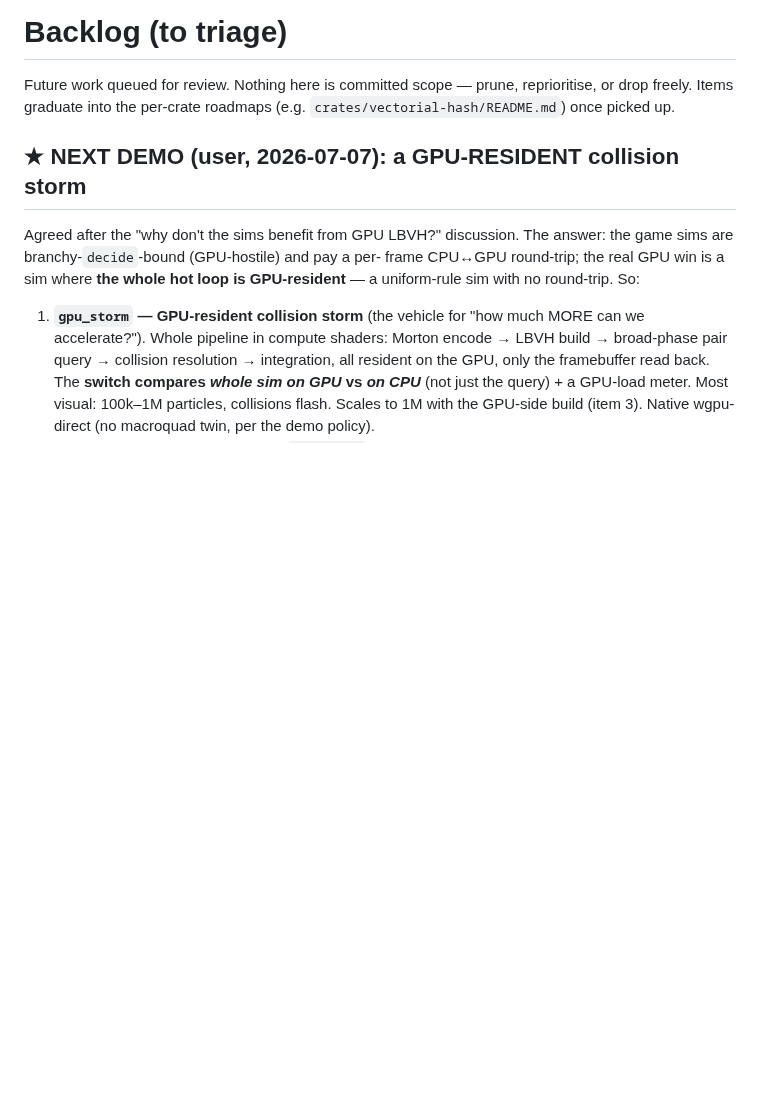
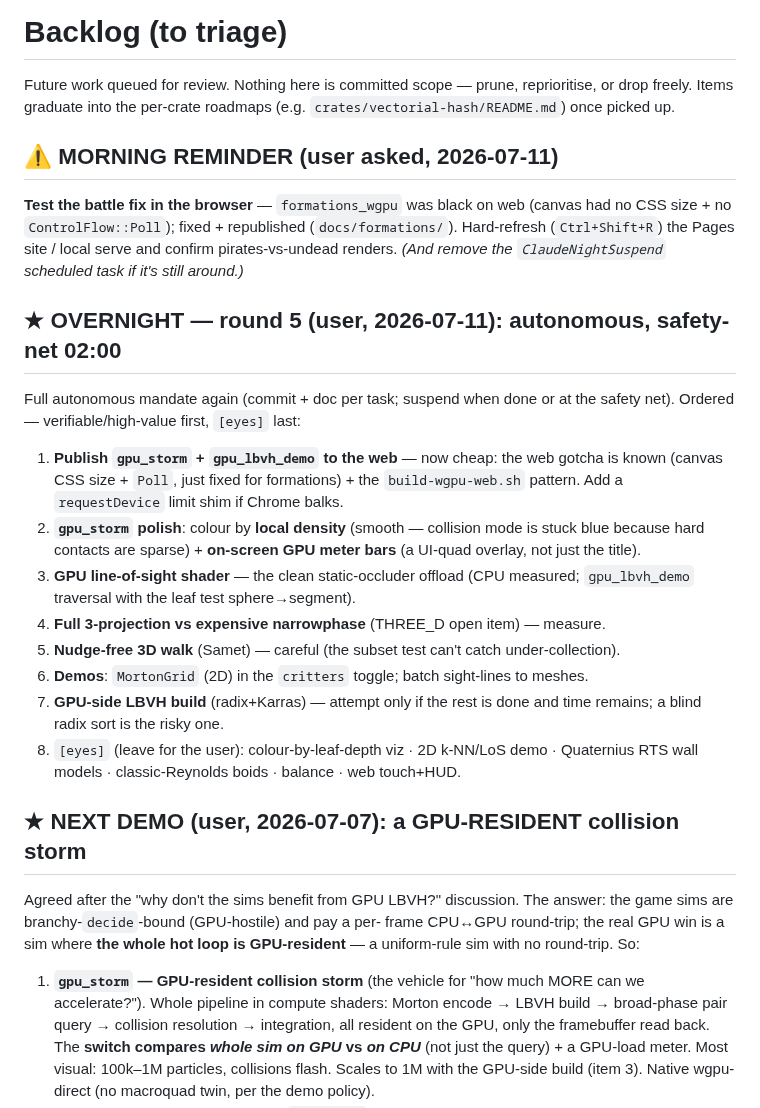
Before and after one commit to OrlandoLuque/vectorial-hash-kit, a Markdown page: docs/BACKLOG.md, the part around the change. Drawn GitHub-style; blank space fills up the shorter version.

Commit message:
docs(backlog): round-5 overnight queue + morning reminder (test formations web fix)
Co-Authored-By: Claude Opus 4.8 <noreply@anthropic.com>

```diff
--- a/docs/BACKLOG.md
+++ b/docs/BACKLOG.md
@@ -3,6 +3,35 @@
 Future work queued for review. Nothing here is committed scope — prune,
 reprioritise, or drop freely. Items graduate into the per-crate roadmaps
 (e.g. `crates/vectorial-hash/README.md`) once picked up.
+
+## ⚠️ MORNING REMINDER (user asked, 2026-07-11)
+
+**Test the battle fix in the browser** — `formations_wgpu` was black on web
+(canvas had no CSS size + no `ControlFlow::Poll`); fixed + republished
+(`docs/formations/`). Hard-refresh (`Ctrl+Shift+R`) the Pages site / local serve
+and confirm pirates-vs-undead renders. *(And remove the `ClaudeNightSuspend`
+scheduled task if it's still around.)*
+
+## ★ OVERNIGHT — round 5 (user, 2026-07-11): autonomous, safety-net 02:00
+
+Full autonomous mandate again (commit + doc per task; suspend when done or at the
+safety net). Ordered — verifiable/high-value first, `[eyes]` last:
+
+1. **Publish `gpu_storm` + `gpu_lbvh_demo` to the web** — now cheap: the web
+   gotcha is known (canvas CSS size + `Poll`, just fixed for formations) + the
+   `build-wgpu-web.sh` pattern. Add a `requestDevice` limit shim if Chrome balks.
+2. **`gpu_storm` polish**: colour by **local density** (smooth — collision mode
+   is stuck blue because hard contacts are sparse) + **on-screen GPU meter bars**
+   (a UI-quad overlay, not just the title).
+3. **GPU line-of-sight shader** — the clean static-occluder offload (CPU measured;
+   `gpu_lbvh_demo` traversal with the leaf test sphere→segment).
+4. **Full 3-projection vs expensive narrowphase** (THREE_D open item) — measure.
+5. **Nudge-free 3D walk** (Samet) — careful (the subset test can't catch under-collection).
+6. **Demos**: `MortonGrid` (2D) in the `critters` toggle; batch sight-lines to meshes.
+7. **GPU-side LBVH build** (radix+Karras) — attempt only if the rest is done and
+   time remains; a blind radix sort is the risky one.
+8. `[eyes]` (leave for the user): colour-by-leaf-depth viz · 2D k-NN/LoS demo ·
+   Quaternius RTS wall models · classic-Reynolds boids · balance · web touch+HUD.
 
 ## ★ NEXT DEMO (user, 2026-07-07): a GPU-RESIDENT collision storm
 
```
